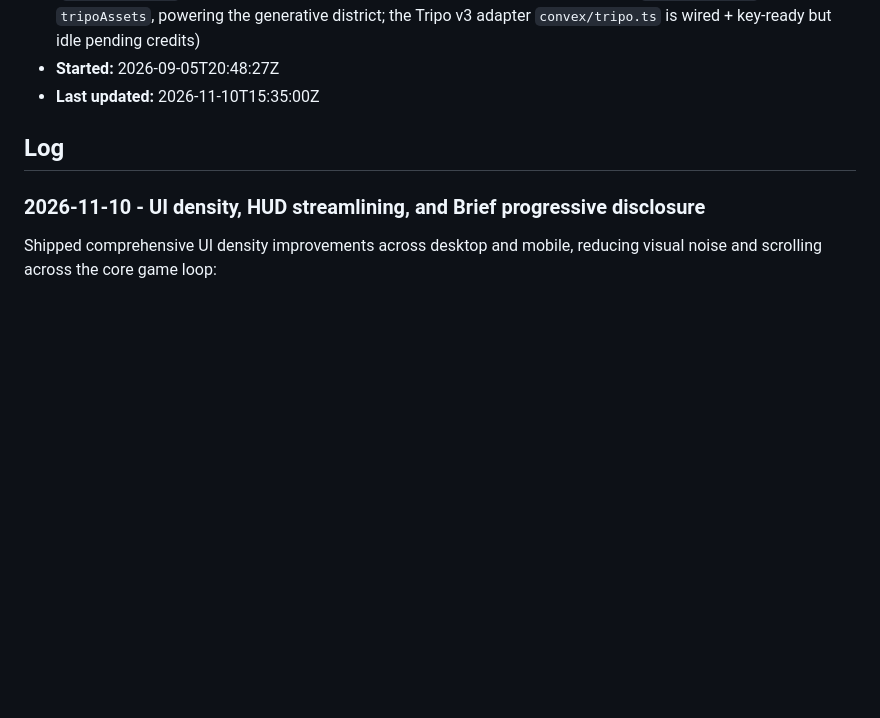
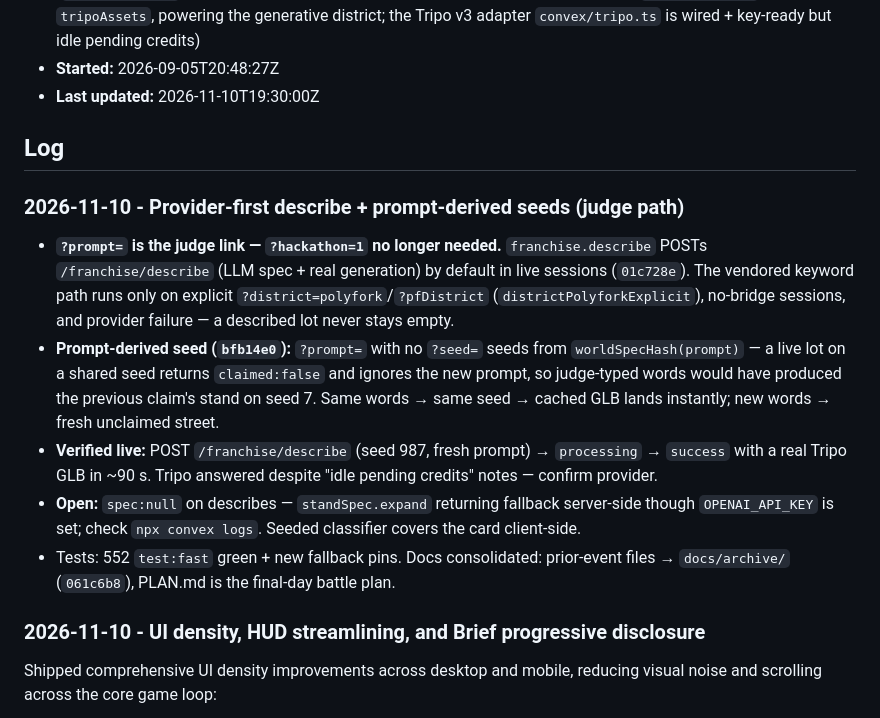
Before and after one commit to sneldao/grunds, a Markdown page: hackathon.md, the part around the change. GitHub-like rendering; blank space fills up the shorter version.

Commit message:
Docs: judge-path routing in AGENTS.md, track status in PLAN.md, log entry
Generated with [Devin](https://devin.ai)

Co-Authored-By: Devin <158243242+devin-ai-integration[bot]@users.noreply.github.com>

```diff
--- a/hackathon.md
+++ b/hackathon.md
@@ -15,9 +15,32 @@
 - **Auth:** none
 - **AI models:** meta-llama/Llama-3.3-70B-Instruct via Nebius Token Factory (live), gpt-4o-mini via OpenAI (`wireWhy` — the Wire's "why this matters" line; provider chain `OPENAI_*` → `OPENAI_FALLBACK_*` so any OpenAI-compatible endpoint covers outages; falls back empty when key-gated), minimax/minimax-m3.1-flash via SandBase (`convex/city.ts` — ?city locality packs, live), Mint (mint.gg) 3D model generation (`convex/mint.ts` → `tripoAssets`, powering the generative district; the Tripo v3 adapter `convex/tripo.ts` is wired + key-ready but idle pending credits)
 - **Started:** 2026-09-05T20:48:27Z
-- **Last updated:** 2026-11-10T15:35:00Z
+- **Last updated:** 2026-11-10T19:30:00Z
 
 ## Log
+
+### 2026-11-10 - Provider-first describe + prompt-derived seeds (judge path)
+
+- **`?prompt=` is the judge link — `?hackathon=1` no longer needed.**
+  `franchise.describe` POSTs `/franchise/describe` (LLM spec + real
+  generation) by default in live sessions (`01c728e`). The vendored
+  keyword path runs only on explicit `?district=polyfork`/`?pfDistrict`
+  (`districtPolyforkExplicit`), no-bridge sessions, and provider failure —
+  a described lot never stays empty.
+- **Prompt-derived seed (`bfb14e0`):** `?prompt=` with no `?seed=` seeds
+  from `worldSpecHash(prompt)` — a live lot on a shared seed returns
+  `claimed:false` and ignores the new prompt, so judge-typed words would
+  have produced the previous claim's stand on seed 7. Same words → same
+  seed → cached GLB lands instantly; new words → fresh unclaimed street.
+- **Verified live:** POST `/franchise/describe` (seed 987, fresh prompt)
+  → `processing` → `success` with a real Tripo GLB in ~90 s. Tripo
+  answered despite "idle pending credits" notes — confirm provider.
+- **Open:** `spec:null` on describes — `standSpec.expand` returning
+  fallback server-side though `OPENAI_API_KEY` is set; check
+  `npx convex logs`. Seeded classifier covers the card client-side.
+- Tests: 552 `test:fast` green + new fallback pins. Docs consolidated:
+  prior-event files → `docs/archive/` (`061c6b8`), PLAN.md is the
+  final-day battle plan.
 
 ### 2026-11-10 - UI density, HUD streamlining, and Brief progressive disclosure
 
```
Also changed, not shown: AGENTS.md (+15 -3 lines), PLAN.md (+2 -2 lines).
